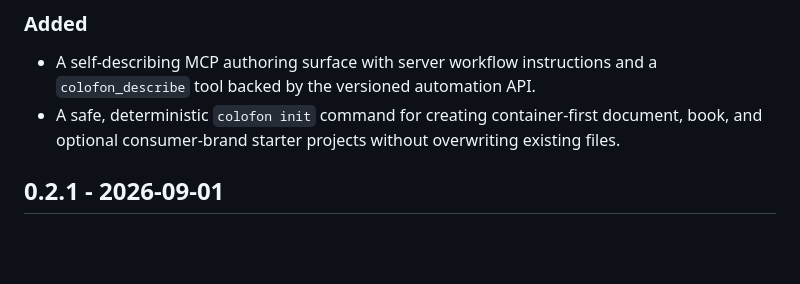
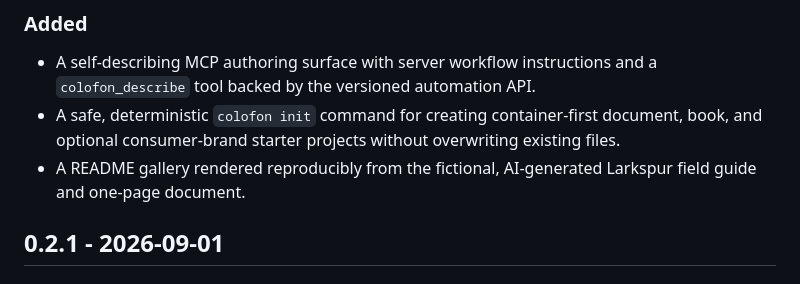
Before and after one commit to jmurray2011/colofon, a Markdown page: CHANGELOG.md, the part around the change. GitHub-like rendering; blank space fills up the shorter version.

```diff
--- a/CHANGELOG.md
+++ b/CHANGELOG.md
@@ -11,6 +11,8 @@ repository releases; the versioned Typst packages declare their own compatible v
   `colofon_describe` tool backed by the versioned automation API.
 - A safe, deterministic `colofon init` command for creating container-first document,
   book, and optional consumer-brand starter projects without overwriting existing files.
+- A README gallery rendered reproducibly from the fictional, AI-generated Larkspur
+  field guide and one-page document.
 
 ## 0.2.1 - 2026-09-01
 
```
Also changed, not shown: README.md (+16 -0 lines), examples/larkspur/README.md (+8 -0 lines), docs/images/larkspur-field-guide-chapter.png (added), docs/images/larkspur-field-guide-cover.png (added), docs/images/larkspur-onepager.png (added), 2 other files.
